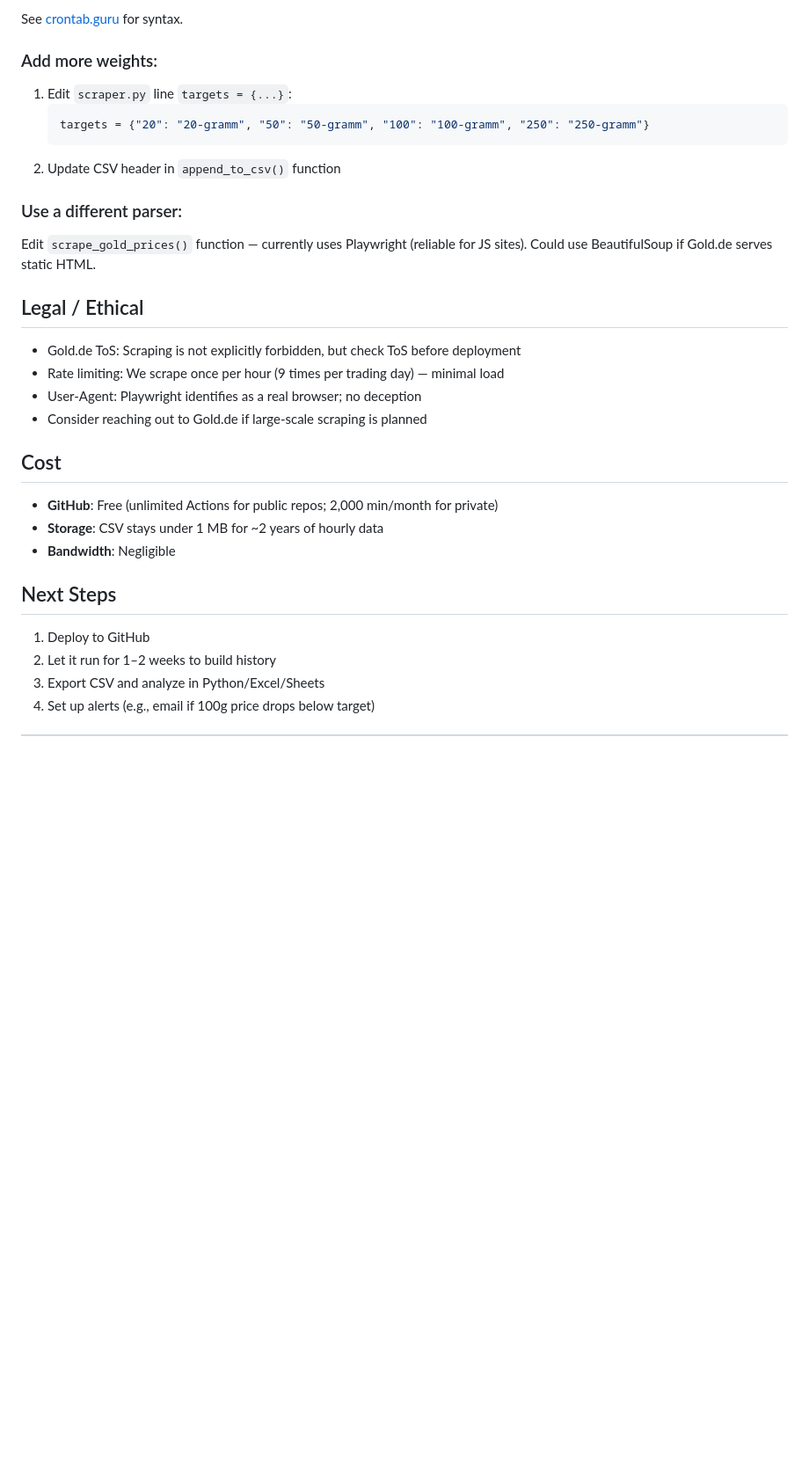
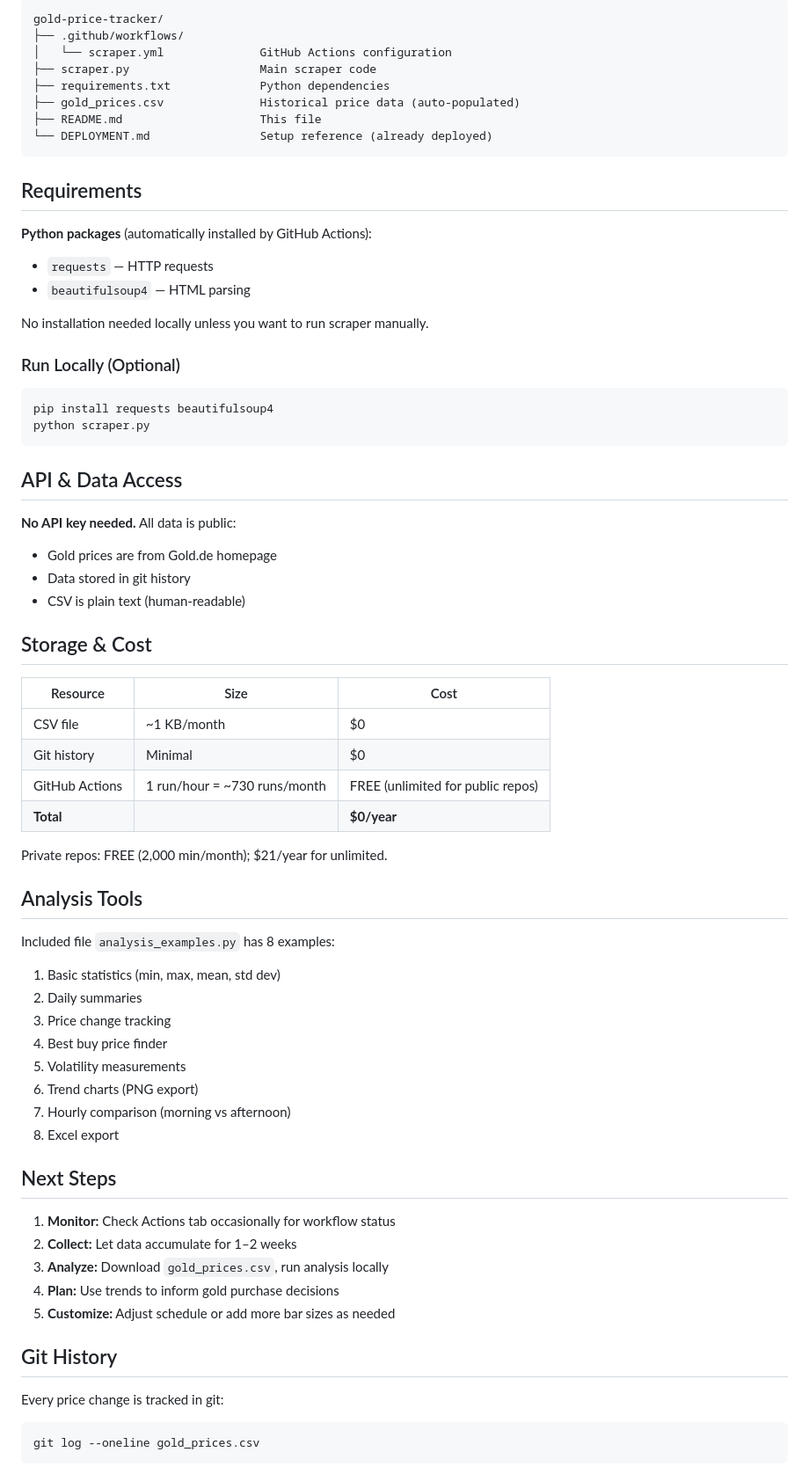
Before and after one commit to ShabazAfraj/gold-price-tracker, a Markdown page: README.md, the part around one of its changes. Shown at 88% size. Drawn GitHub-style; blank space fills up the shorter version.

````diff
--- a/README.md
+++ b/README.md
@@ -138,32 +155,73 @@ Edit `.github/workflows/scraper.yml`, line with `- cron`:
 ```
-See [crontab.guru](https://crontab.guru) for syntax.
+gold-price-tracker/
+├── .github/workflows/
+│   └── scraper.yml              GitHub Actions configuration
+├── scraper.py                   Main scraper code
+├── requirements.txt             Python dependencies
+├── gold_prices.csv              Historical price data (auto-populated)
+├── README.md                    This file
+└── DEPLOYMENT.md                Setup reference (already deployed)
+```
 
-### Add more weights:
-1. Edit `scraper.py` line `targets = {...}`:
-   ```python
-   targets = {"20": "20-gramm", "50": "50-gramm", "100": "100-gramm", "250": "250-gramm"}
-   ```
-2. Update CSV header in `append_to_csv()` function
+## Requirements
 
-### Use a different parser:
-Edit `scrape_gold_prices()` function — currently uses Playwright (reliable for JS sites). Could use BeautifulSoup if Gold.de serves static HTML.
+**Python packages** (automatically installed by GitHub Actions):
+- `requests` — HTTP requests
+- `beautifulsoup4` — HTML parsing
 
-## Legal / Ethical
+No installation needed locally unless you want to run scraper manually.
 
-- Gold.de ToS: Scraping is not explicitly forbidden, but check ToS before deployment
-- Rate limiting: We scrape once per hour (9 times per trading day) — minimal load
-- User-Agent: Playwright identifies as a real browser; no deception
-- Consider reaching out to Gold.de if large-scale scraping is planned
+### Run Locally (Optional)
 
-## Cost
+```bash
+pip install requests beautifulsoup4
+python scraper.py
+```
 
-- **GitHub**: Free (unlimited Actions for public repos; 2,000 min/month for private)
-- **Storage**: CSV stays under 1 MB for ~2 years of hourly data
-- **Bandwidth**: Negligible
+## API & Data Access
+
+**No API key needed.** All data is public:
+- Gold prices are from Gold.de homepage
+- Data stored in git history
+- CSV is plain text (human-readable)
+
+## Storage & Cost
+
+| Resource | Size | Cost |
+|----------|------|------|
+| CSV file | ~1 KB/month | $0 |
+| Git history | Minimal | $0 |
+| GitHub Actions | 1 run/hour = ~730 runs/month | FREE (unlimited for public repos) |
+| **Total** | | **$0/year** |
+
+Private repos: FREE (2,000 min/month); $21/year for unlimited.
+
+## Analysis Tools
+
+Included file `analysis_examples.py` has 8 examples:
+
+1. Basic statistics (min, max, mean, std dev)
+2. Daily summaries
+3. Price change tracking
+4. Best buy price finder
+5. Volatility measurements
+6. Trend charts (PNG export)
+7. Hourly comparison (morning vs afternoon)
+8. Excel export
 
 ## Next Steps
 
-1. Deploy to GitHub
-2. Let it run for 1–2 weeks to build history
-3. Export CSV and analyze in Python/Excel/Sheets
-4. Set up alerts (e.g., email if 100g price drops below target)
+1. **Monitor:** Check Actions tab occasionally for workflow status
+2. **Collect:** Let data accumulate for 1–2 weeks
+3. **Analyze:** Download `gold_prices.csv`, run analysis locally
+4. **Plan:** Use trends to inform gold purchase decisions
+5. **Customize:** Adjust schedule or add more bar sizes as needed
+
+## Git History
+
+Every price change is tracked in git:
+
+```bash
+git log --oneline gold_prices.csv
+```
+
````
Also changed, not shown: other parts of README.md (+146 -103 lines).
